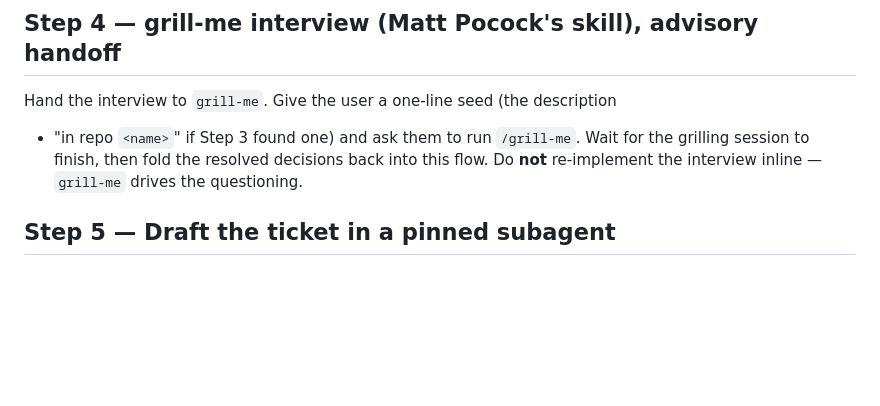
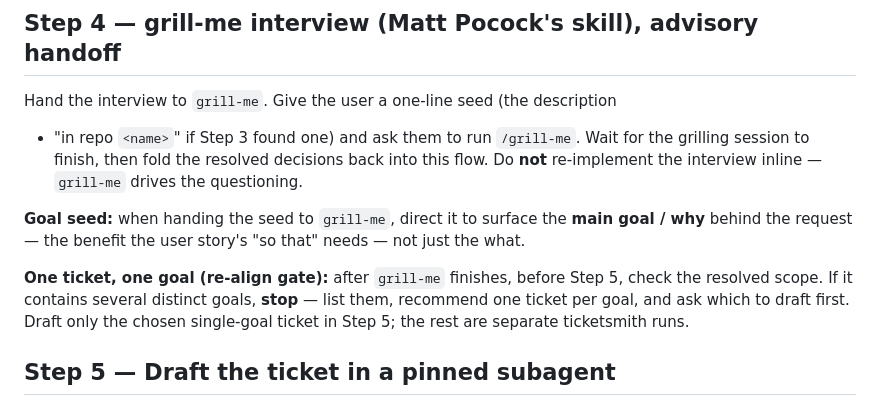
Before and after one commit to healthier-vitamins/agentic-grimoire, a Markdown page: skills/ticketsmith/SKILL.md, the part around the change. Drawn GitHub-style; blank space fills up the shorter version.

Commit message:
feat(ticketsmith): gate drafting on a single goal
Grill-me sessions often resolve into several distinct goals; drafting
them as one ticket blurs the user story's benefit. Seed the interview
to surface the main why, then stop before drafting when multiple goals
remain — one ticket per goal, chosen by the user.

Co-Authored-By: Claude Opus 4.8 (1M context) <noreply@anthropic.com>

```diff
--- a/skills/ticketsmith/SKILL.md
+++ b/skills/ticketsmith/SKILL.md
@@ -52,6 +52,16 @@ for the grilling session to finish, then fold the resolved decisions back into
 this flow. Do **not** re-implement the interview inline — `grill-me` drives the
 questioning.
 
+**Goal seed:** when handing the seed to `grill-me`, direct it to surface the
+**main goal / why** behind the request — the benefit the user story's "so that"
+needs — not just the what.
+
+**One ticket, one goal (re-align gate):** after `grill-me` finishes, before
+Step 5, check the resolved scope. If it contains several distinct goals,
+**stop** — list them, recommend one ticket per goal, and ask which to draft
+first. Draft only the chosen single-goal ticket in Step 5; the rest are separate
+ticketsmith runs.
+
 ## Step 5 — Draft the ticket in a pinned subagent
 
 Spawn a subagent on the required model (see the model requirement above) and pass
```
